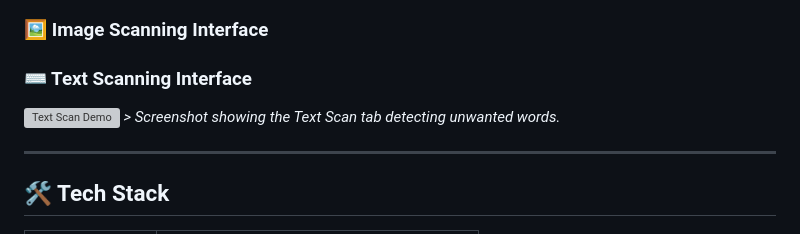
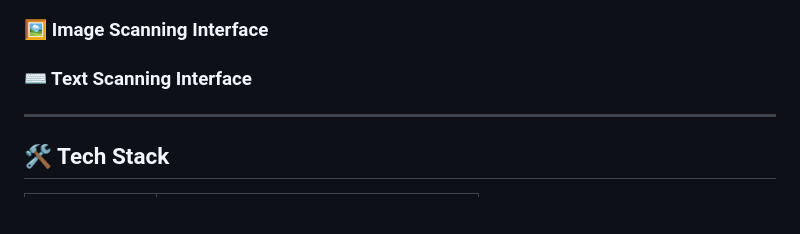
Before and after one commit to Savinay64/AI-Safety-Scanner, a Markdown page: README.md, the part around the change. Drawn GitHub-style; blank space fills up the shorter version; grey boxes are pictures that could not be loaded.

```diff
--- a/README.md
+++ b/README.md
@@ -32,8 +32,7 @@ Built with pure HTML, CSS, and JavaScript, this tool demonstrates practical inte
 ### 🖼️ Image Scanning Interface
 
 ### ⌨️ Text Scanning Interface
-![Text Scan Demo](https://via.placeholder.com/800x450/0f0c29/00f2ff?text=Insert+Screenshot+of+Text+Scan+Here)
-*> Screenshot showing the Text Scan tab detecting unwanted words.*
+
 
 ---
 
```
